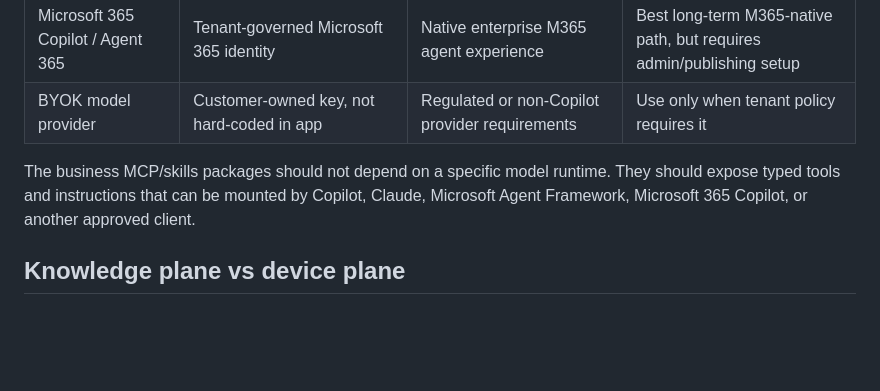
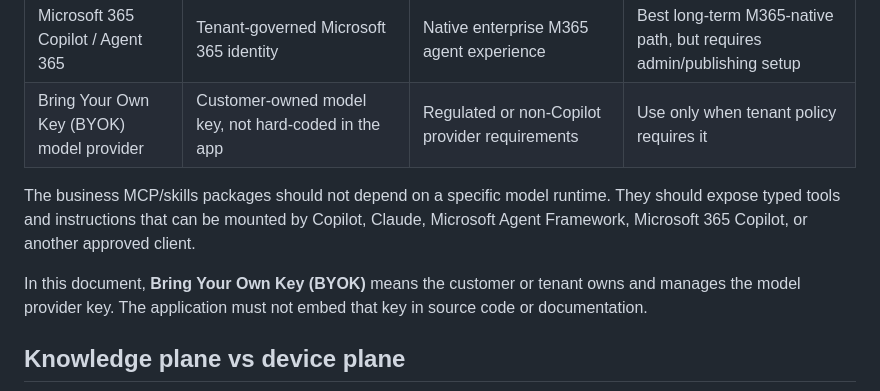
Before and after one commit to uzigolan/mat-m365-copilot-rad-agent, a Markdown page: docs/m365-copilot-rad-agent-architecture.md, the part around one of its changes. GitHub-like rendering; blank space fills up the shorter version.

Commit message:
Expand BYOK terminology

```diff
--- a/docs/m365-copilot-rad-agent-architecture.md
+++ b/docs/m365-copilot-rad-agent-architecture.md
@@ -445,12 +445,16 @@ Runtime options:
 | GitHub Copilot SDK + Copilot CLI runtime | No app-owned model API key; uses signed-in Copilot user or supported Copilot auth mode | Developer and internal engineering agents | Current first implementation path |
 | Microsoft Agent Framework | Can use delegated identity, managed identity, or provider-specific auth | Multi-agent orchestration, approvals, governance, provider replacement | Good abstraction layer when more than one provider/runtime is needed |
 | Microsoft 365 Copilot / Agent 365 | Tenant-governed Microsoft 365 identity | Native enterprise M365 agent experience | Best long-term M365-native path, but requires admin/publishing setup |
-| BYOK model provider | Customer-owned key, not hard-coded in app | Regulated or non-Copilot provider requirements | Use only when tenant policy requires it |
+| Bring Your Own Key (BYOK) model provider | Customer-owned model key, not hard-coded in the app | Regulated or non-Copilot provider requirements | Use only when tenant policy requires it |
 
 The business MCP/skills packages should not depend on a specific model runtime.
 They should expose typed tools and instructions that can be mounted by Copilot,
 Claude, Microsoft Agent Framework, Microsoft 365 Copilot, or another approved
 client.
+
+In this document, **Bring Your Own Key (BYOK)** means the customer or tenant
+owns and manages the model provider key. The application must not embed that key
+in source code or documentation.
 
 ## Knowledge plane vs device plane
 
```
Also changed, not shown: other parts of docs/m365-copilot-rad-agent-architecture.md (+1 -1 lines).
